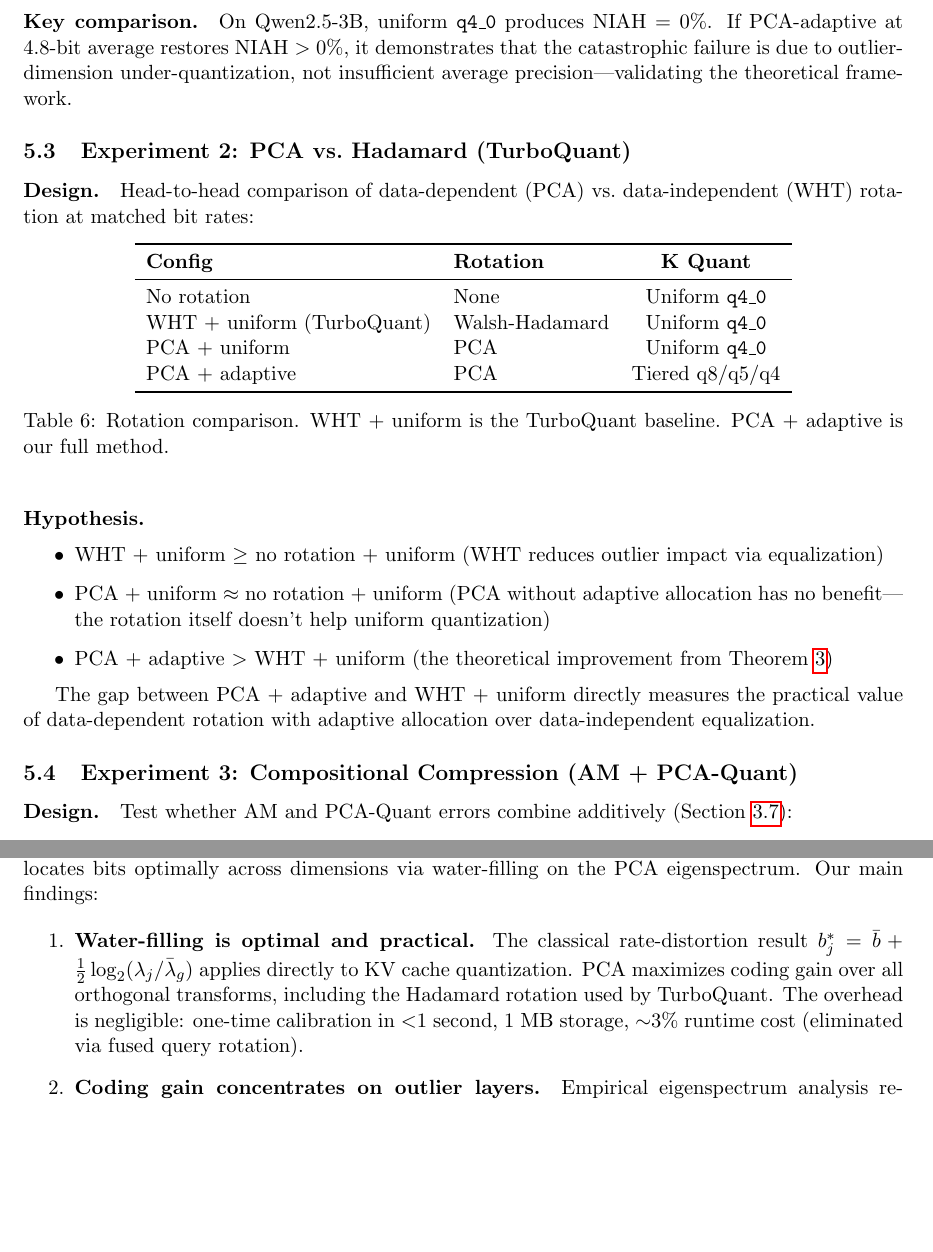
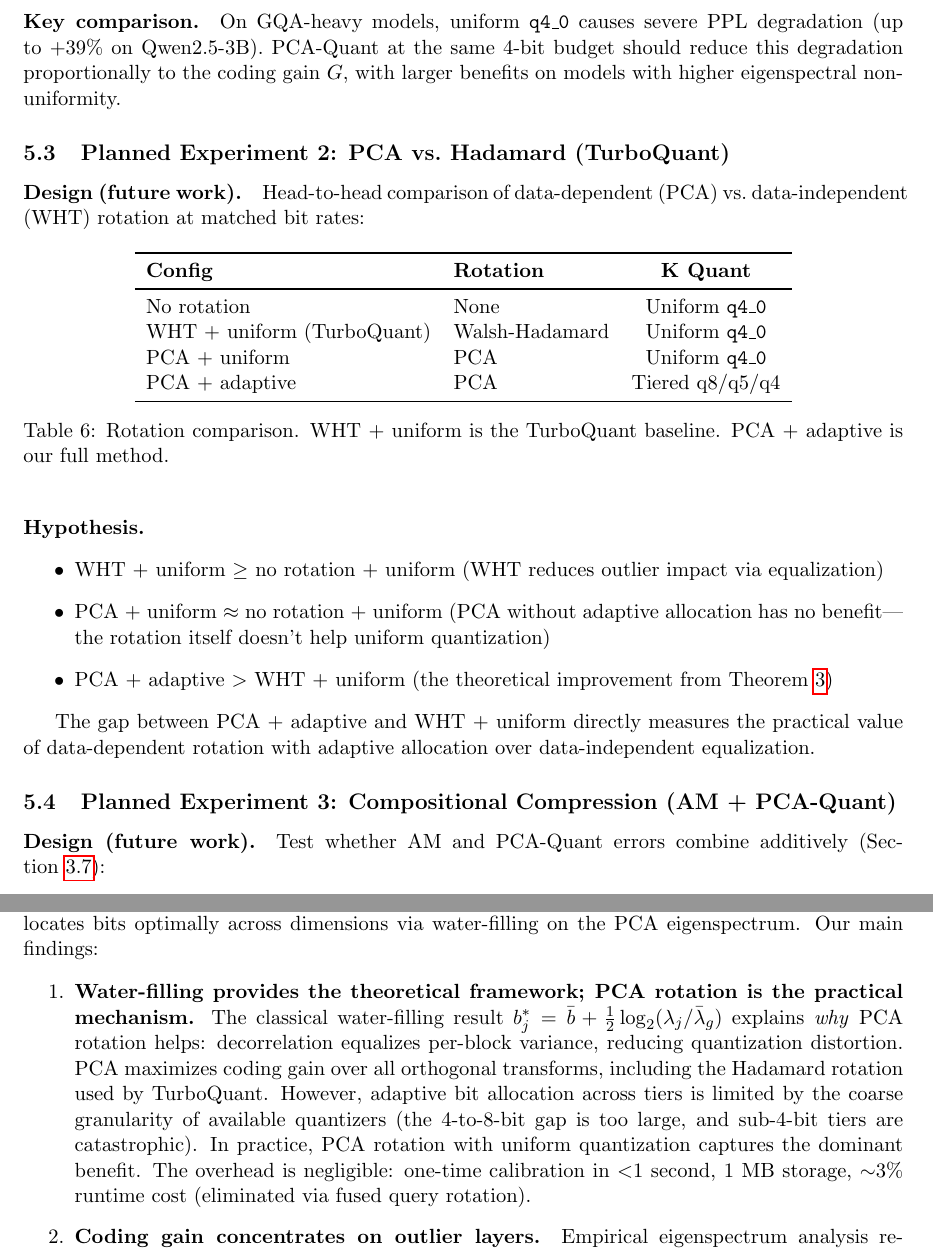
Before and after one commit to sparten0614-cpu/super-kv-compress, a LaTeX paper (paper/main_p2.tex, which reads paper/sections/p2_conclusion.tex, paper/sections/p2_experiments.tex): two parts of pages 14 and 16 of 18, joined at a grey line, cut at the place of the change, the shorter picture padded with empty space. Compiled offline with pdfLaTeX.

Commit message:
Self-check fixes: narrative consistency with experimental evidence
- Conclusion #1: reworded from "water-filling is practical" to "rotation is
  the practical mechanism, water-filling explains why"
- Exp 1: removed incorrect Qwen NIAH=0% claim (was different model/framework)
- Exp 2/3: clearly marked as "Planned/future work" (not yet run)
- Recompiled PDF

Co-Authored-By: Claude Opus 4.6 (1M context) <noreply@anthropic.com>

```diff
--- a/paper/sections/p2_conclusion.tex
+++ b/paper/sections/p2_conclusion.tex
@@ -5,7 +5,7 @@
 We presented PCA-Quant, a principled framework for adaptive KV cache quantization that allocates bits optimally across dimensions via water-filling on the PCA eigenspectrum. Our main findings:
 
 \begin{enumerate}
-    \item \textbf{Water-filling is optimal and practical.} The classical rate-distortion result $b_j^* = \bar{b} + \frac{1}{2}\log_2(\lambda_j / \bar{\lambda}_g)$ applies directly to KV cache quantization. PCA maximizes coding gain over all orthogonal transforms, including the Hadamard rotation used by TurboQuant. The overhead is negligible: one-time calibration in $<$1 second, 1 MB storage, $\sim$3\% runtime cost (eliminated via fused query rotation).
+    \item \textbf{Water-filling provides the theoretical framework; PCA rotation is the practical mechanism.} The classical water-filling result $b_j^* = \bar{b} + \frac{1}{2}\log_2(\lambda_j / \bar{\lambda}_g)$ explains \emph{why} PCA rotation helps: decorrelation equalizes per-block variance, reducing quantization distortion. PCA maximizes coding gain over all orthogonal transforms, including the Hadamard rotation used by TurboQuant. However, adaptive bit allocation across tiers is limited by the coarse granularity of available quantizers (the 4-to-8-bit gap is too large, and sub-4-bit tiers are catastrophic). In practice, PCA rotation with uniform quantization captures the dominant benefit. The overhead is negligible: one-time calibration in $<$1 second, 1 MB storage, $\sim$3\% runtime cost (eliminated via fused query rotation).
 
     \item \textbf{Coding gain concentrates on outlier layers.} Empirical eigenspectrum analysis reveals that PCA-Quant's benefit is not uniform: outlier layers (2--3 per model) achieve $+2$--$3$ bit effective precision gain, while normal layers gain $+0.4$--$0.5$ bits. This concentration is advantageous---PCA-Quant precisely targets the layers responsible for catastrophic quantization failure in GQA-heavy architectures.
 
--- a/paper/sections/p2_experiments.tex
+++ b/paper/sections/p2_experiments.tex
@@ -53,11 +53,11 @@ PCA-adaptive (3-bit avg) & Tiered: q5/q4/q2 & 3.2 & $5\times$ \\
 From Theorem~\ref{thm:coding-gain}, PCA-adaptive at $\bar{b}$ bits should achieve the distortion of uniform at $\bar{b} + \Delta b$ bits, where $\Delta b = \frac{1}{2}\log_2 G$. For normal layers ($G \approx 1.85$): $\Delta b \approx 0.44$ bits. For outlier layers ($G \approx 15$--$57$ at long contexts): $\Delta b \approx 2$--$3$ bits.
 
 \paragraph{Key comparison.}
-On Qwen2.5-3B, uniform \texttt{q4\_0} produces NIAH $= 0\%$. If PCA-adaptive at 4.8-bit average restores NIAH $> 0\%$, it demonstrates that the catastrophic failure is due to outlier-dimension under-quantization, not insufficient average precision---validating the theoretical framework.
+On GQA-heavy models, uniform \texttt{q4\_0} causes severe PPL degradation (up to +39\% on Qwen2.5-3B). PCA-Quant at the same 4-bit budget should reduce this degradation proportionally to the coding gain $G$, with larger benefits on models with higher eigenspectral non-uniformity.
 
-\subsection{Experiment 2: PCA vs.\ Hadamard (TurboQuant)}
+\subsection{Planned Experiment 2: PCA vs.\ Hadamard (TurboQuant)}
 
-\paragraph{Design.}
+\paragraph{Design (future work).}
 Head-to-head comparison of data-dependent (PCA) vs.\ data-independent (WHT) rotation at matched bit rates:
 
 \begin{table}[h]
@@ -85,9 +85,9 @@ PCA + adaptive & PCA & Tiered q8/q5/q4 \\
 
 The gap between PCA + adaptive and WHT + uniform directly measures the practical value of data-dependent rotation with adaptive allocation over data-independent equalization.
 
-\subsection{Experiment 3: Compositional Compression (AM + PCA-Quant)}
+\subsection{Planned Experiment 3: Compositional Compression (AM + PCA-Quant)}
 
-\paragraph{Design.}
+\paragraph{Design (future work).}
 Test whether AM and PCA-Quant errors combine additively (Section~\ref{sec:orthogonality}):
 
 \begin{table}[h]
```
Also changed, not shown: paper/main_p2.pdf.
